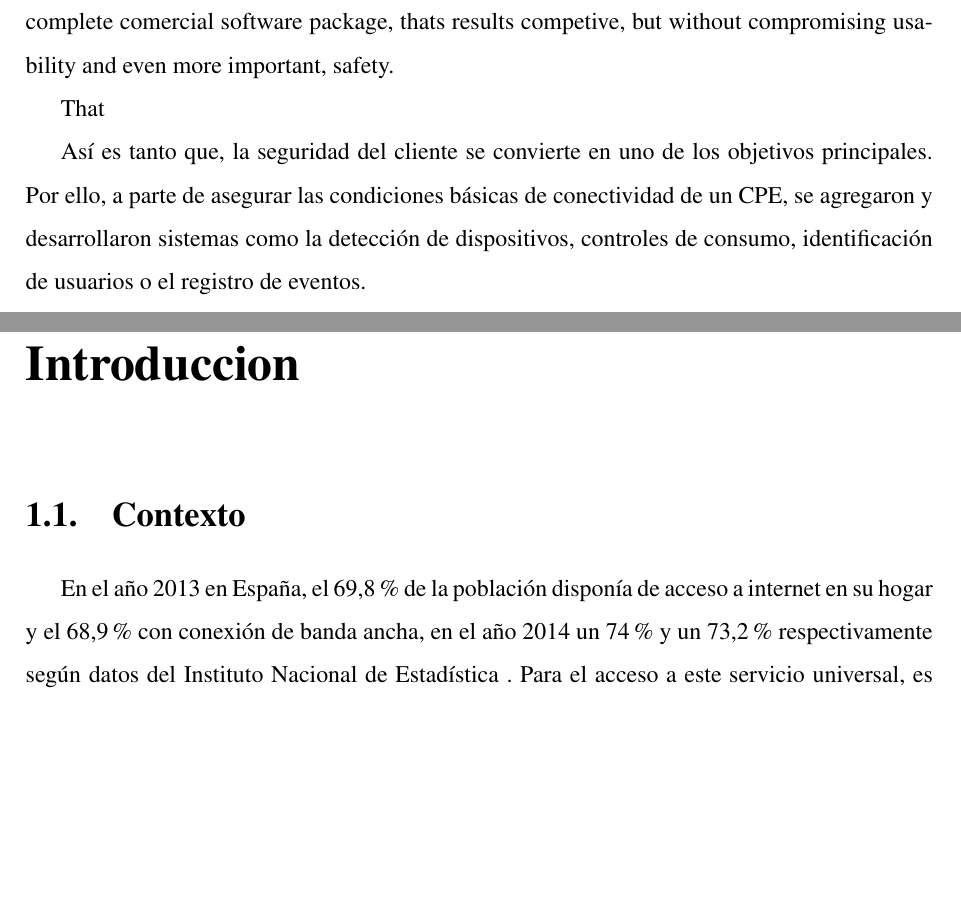
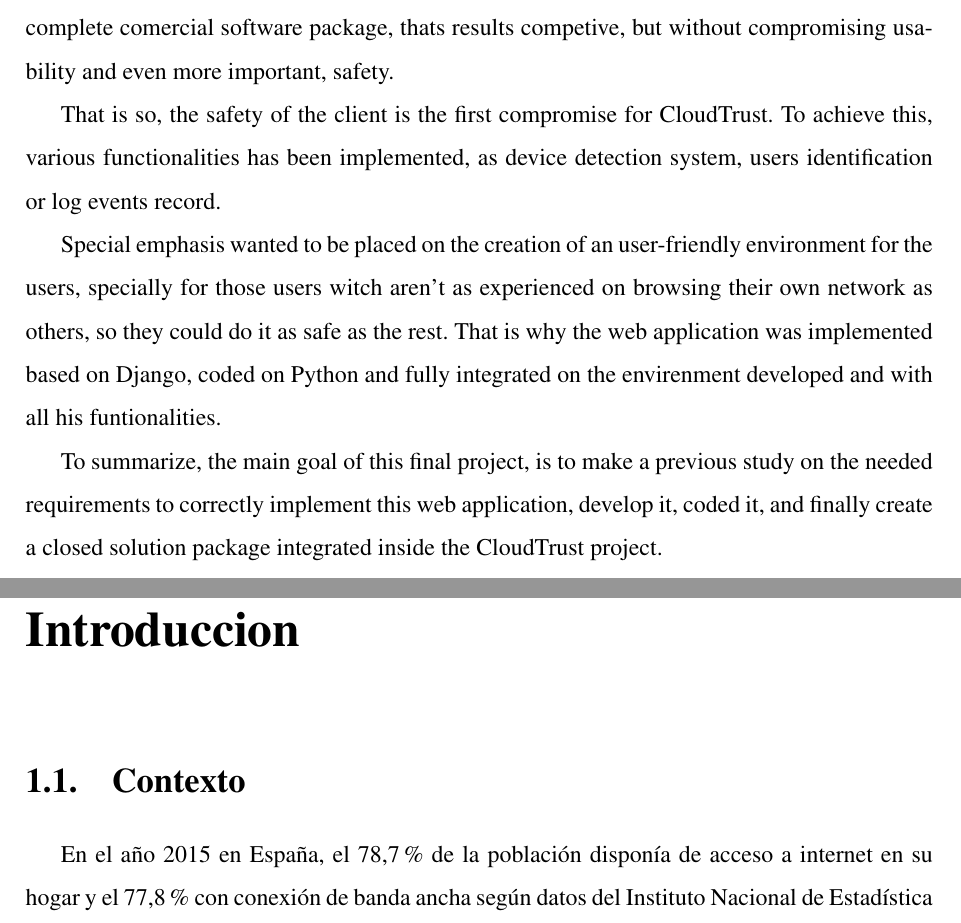
Before and after one commit to DavidGutierrezMelendro/PFC-David-Gutierrez, a LaTeX book (memoria_urjc.tex): two parts of pages 9 and 14 of 79, joined at a grey line, cut so that both start at the same text, the shorter picture padded with empty space. Compiled offline with pdfLaTeX; the source files are stored in an older character set and shown here as Unicode.

Commit message:
errores menores, tterminado summary

```diff
--- a/memoria_urjc.tex
+++ b/memoria_urjc.tex
@@ -180,10 +180,11 @@ The CloudTrust solution, is a solution that provides two-way confidence, both si
 
 CloudTrust reaches a software solution that offers a virtual alternative to the current CPE (Customer Premise Equipment). The transformation happens trough the construction of an environment that simulates and virtualizes a standar home network. The main goal, is to achieve a complete comercial software package, thats results competive, but without compromising usability and even more important, safety.
 
-That
+That is so, the safety of the client is the first compromise for CloudTrust. To achieve this, various functionalities has been implemented, as device detection system, users identification or log events record.
 
-Así es tanto que, la seguridad del cliente se convierte en uno de los objetivos principales. Por ello, a parte de asegurar las condiciones básicas de conectividad de un CPE, se agregaron y desarrollaron sistemas como la detección de dispositivos, controles de consumo, identificación de usuarios o el registro de eventos.
+Special emphasis wanted to be placed on the creation of an user-friendly environment for the users, specially for those users witch aren't as experienced on browsing their own network as others, so they could do it as safe as the rest. That is why the web application was implemented based on Django, coded on Python and fully integrated on the envirenment developed and with all his funtionalities.
 
+To summarize, the main goal of this final project, is to make a previous study on the needed requirements to correctly implement this web application, develop it, coded it, and finally create a closed solution package integrated inside the CloudTrust project.
 
 
 %%%%%%%%%%%%%%%%%%%%%%%%%%%%%%%%%%%%%%%%%%%%%%%%%%%%%%%%%%%%%%%%%%%%%%%%%%%%%%%%
@@ -211,9 +212,8 @@ Así es tanto que, la seguridad del cliente se convierte en uno de los objetivos
 \section{Contexto}
 \label{sec:contexto}
 
-En el año 2013 en España, el 69,8\% de la población disponía de acceso a internet
-en su hogar y el 68,9\% con conexión de banda ancha, en el año 2014 un 74\% y un
-73,2\% respectivamente según datos del Instituto Nacional de Estadística .
+En el año 2015 en España, el 78,7\% de la población disponía de acceso a internet
+en su hogar y el 77,8\% con conexión de banda ancha según datos del Instituto Nacional de Estadística .
 Para el acceso a este servicio universal, es necesaria una línea telefónica en casa del usuario, que ésta se encuentre dada de alta en el servicio de internet y por último disponer de un home Customer Premises Equipment (hCPE) instalado en el hogar. El hCPE es el terminal encargado de conectarse con el operador en el Punto de Terminación de Red y por el pasará todas las comunicaciones que entren o salgan del hogar del usuario a internet.
 En la actualidad los hCPE, son equipos con funciones limitadas que:
 \begin{itemize}
```
Also changed, not shown: memoria_urjc.pdf, memoria_urjc.tex (13 more changed lines), 2 other files.
